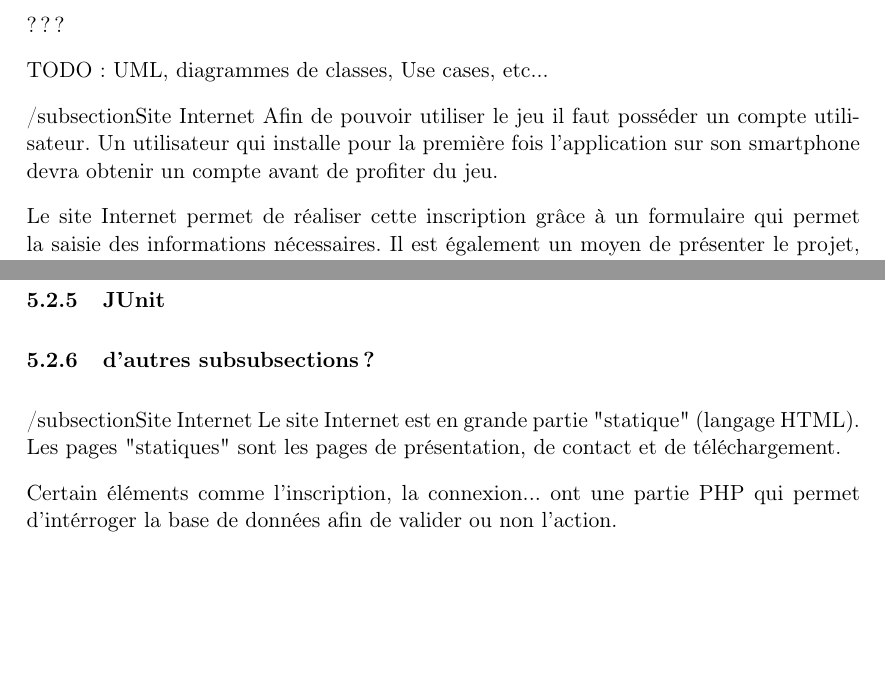
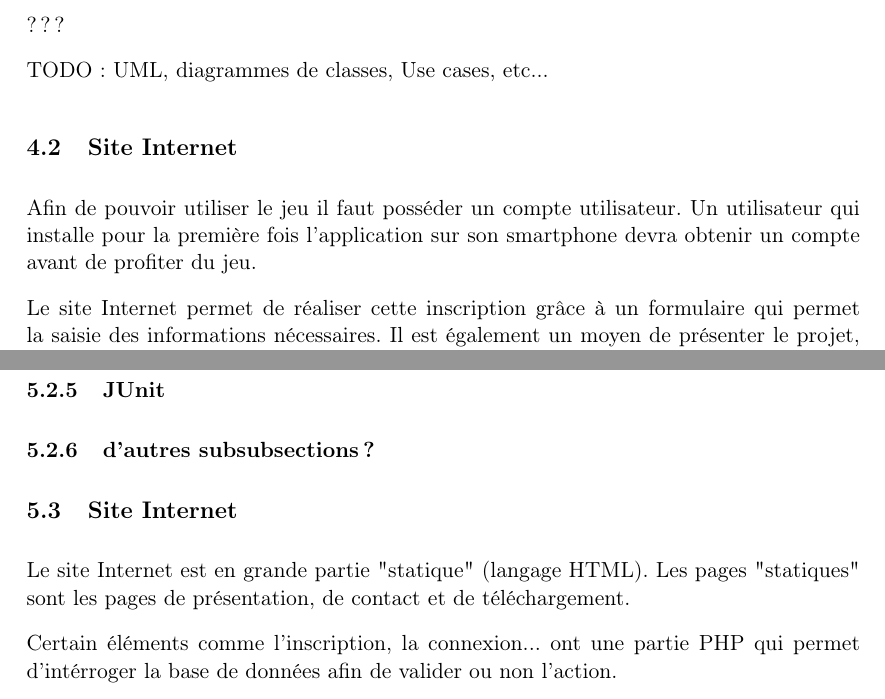
Before and after one commit to SuzanneSoy/2011-m1s2-ter, a LaTeX document (rapport/rapport.tex): two parts of pages 15 and 16 of 21, joined at a grey line, cut so that both start at the same text, the shorter picture padded with empty space. Compiled offline with pdfLaTeX.

Commit message:
Correction d'une erreur de syntaxe sur le rapport.

```diff
--- a/rapport/rapport.tex
+++ b/rapport/rapport.tex
@@ -357,7 +357,7 @@ TYPE\_RELATION(\underline{num}, name, extended\_name, info) \\
 
 TODO: UML, diagrammes de classes, Use cases, etc...
 
-/subsection{Site Internet}
+\subsection{Site Internet}
 Afin de pouvoir utiliser le jeu il faut posséder un compte utilisateur. Un utilisateur qui installe pour la première fois l'application sur son smartphone devra obtenir un compte avant de profiter du jeu.
 
 Le site Internet permet de réaliser cette inscription grâce à un formulaire qui permet la saisie des informations nécessaires. Il est également un moyen de présenter le projet, l'application et de prendre contact avec les développeurs.
@@ -393,7 +393,7 @@ Les deux dernières pages citées concernant la création et l'affichage de part
 \subsubsection{d'autres subsubsections~?}
 
 
-/subsection{Site Internet}
+\subsection{Site Internet}
 Le site Internet est en grande partie "statique" (langage HTML). Les pages "statiques" sont les pages de présentation, de contact et de téléchargement.
 
 Certain éléments comme l'inscription, la connexion... ont une partie PHP qui permet d'intérroger la base de données afin de valider ou non l'action.
```
